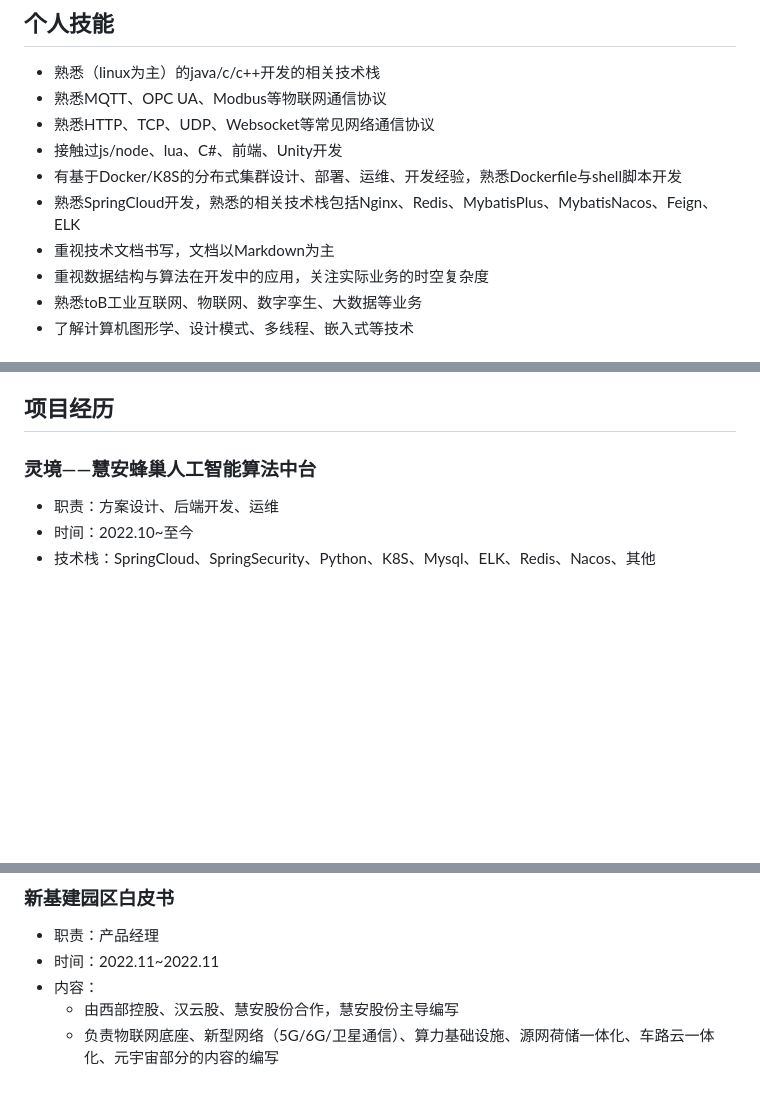
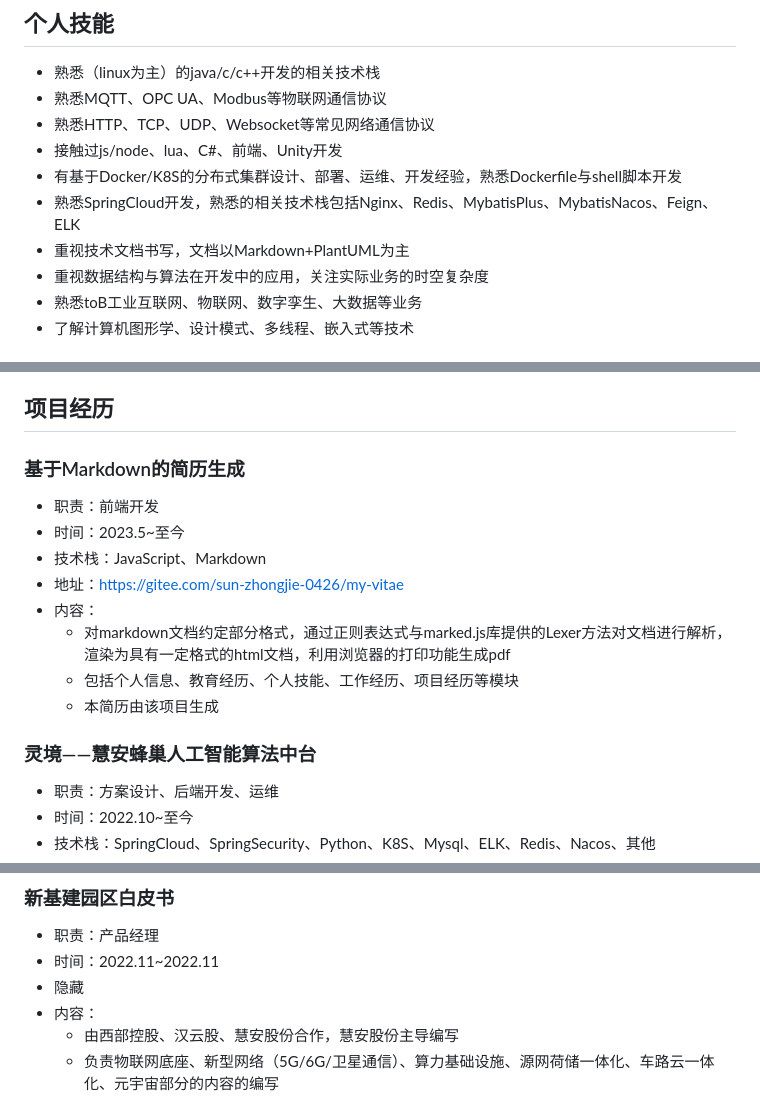
Before and after one commit to Midas75/my-vitae, a Markdown page: MyVitae.md, 3 parts joined by grey strips. Drawn GitHub-style; blank space fills up the shorter version.

Commit message:
更新了简历中的一些内容

```diff
--- a/MyVitae.md
+++ b/MyVitae.md
@@ -31,7 +31,7 @@
 - 接触过js/node、lua、C#、前端、Unity开发
 - 有基于Docker/K8S的分布式集群设计、部署、运维、开发经验，熟悉Dockerfile与shell脚本开发
 - 熟悉SpringCloud开发，熟悉的相关技术栈包括Nginx、Redis、MybatisPlus、MybatisNacos、Feign、ELK
-- 重视技术文档书写，文档以Markdown为主
+- 重视技术文档书写，文档以Markdown+PlantUML为主
 - 重视数据结构与算法在开发中的应用，关注实际业务的时空复杂度
 - 熟悉toB工业互联网、物联网、数字孪生、大数据等业务
 - 了解计算机图形学、设计模式、多线程、嵌入式等技术
@@ -64,11 +64,20 @@
 - 职责：
 - 时间：
 - 技术栈：
-- 链接：
+- 地址：
 - 内容：
     -
     -
 -->
+### 基于Markdown的简历生成
+- 职责：前端开发
+- 时间：2023.5~至今
+- 技术栈：JavaScript、Markdown
+- 地址：https://gitee.com/sun-zhongjie-0426/my-vitae
+- 内容：
+    - 对markdown文档约定部分格式，通过正则表达式与marked.js库提供的Lexer方法对文档进行解析，渲染为具有一定格式的html文档，利用浏览器的打印功能生成pdf
+    - 包括个人信息、教育经历、个人技能、工作经历、项目经历等模块
+    - 本简历由该项目生成
 ### 灵境——慧安蜂巢人工智能算法中台
 - 职责：方案设计、后端开发、运维
 - 时间：2022.10~至今
@@ -148,6 +157,7 @@
 ### 新基建园区白皮书
 - 职责：产品经理
 - 时间：2022.11~2022.11
+- 隐藏
 - 内容：
     - 由西部控股、汉云股、慧安股份合作，慧安股份主导编写
     - 负责物联网底座、新型网络（5G/6G/卫星通信）、算力基础设施、源网荷储一体化、车路云一体化、元宇宙部分的内容的编写
```
Also changed, not shown: other parts of MyVitae.md (+1 -0 lines).
